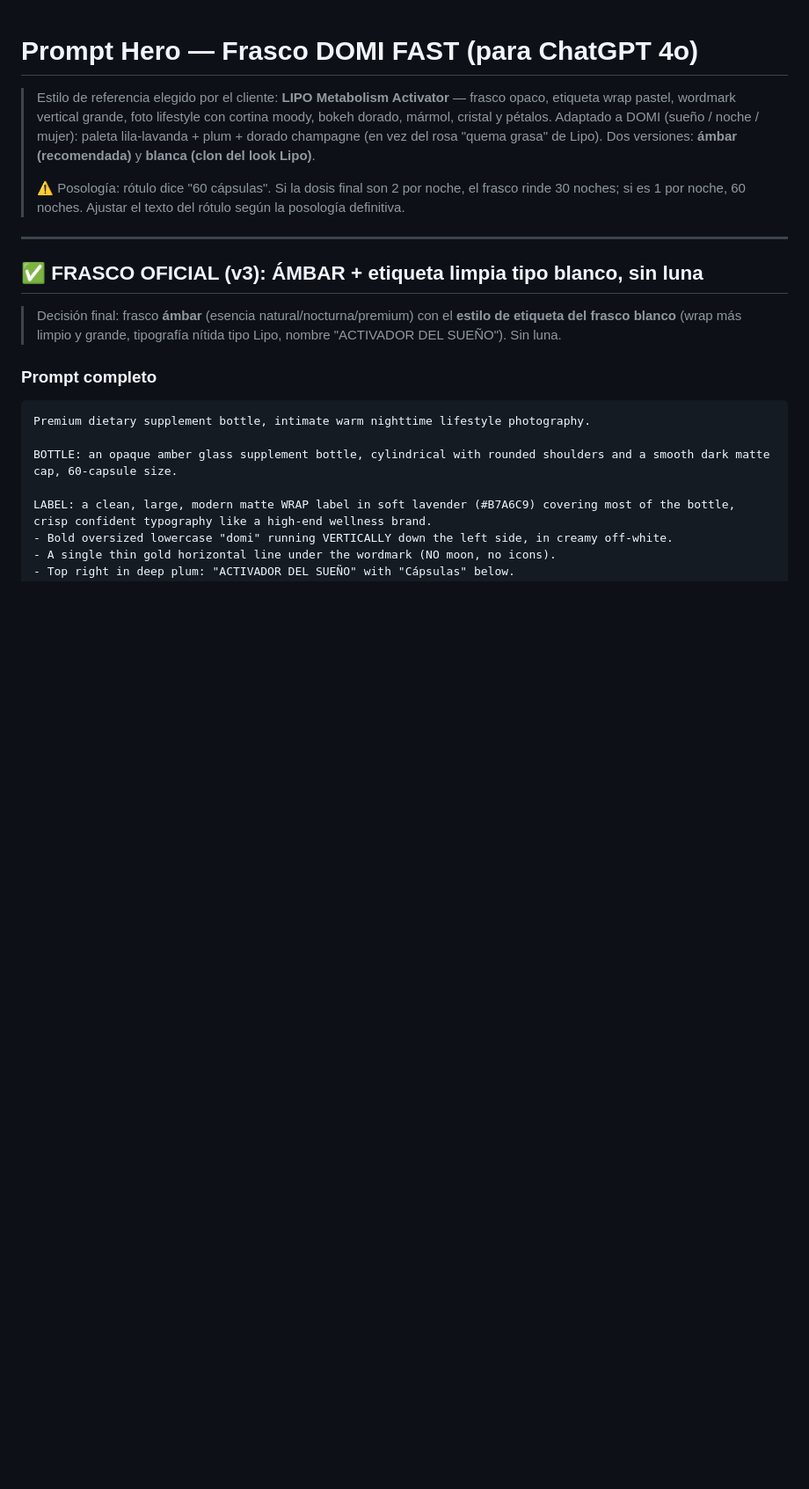
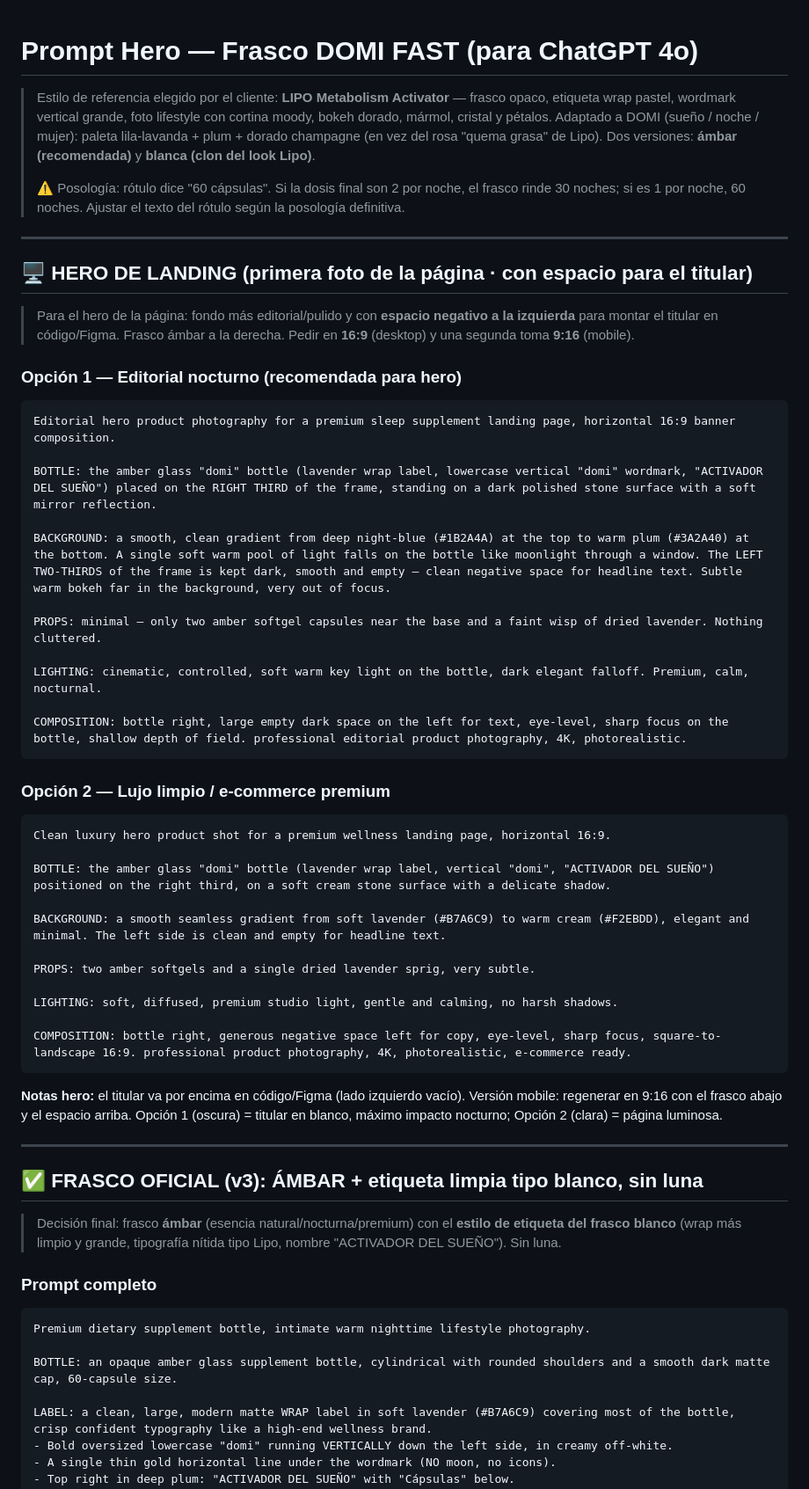
Before and after one commit to santinobilleri-bot/calude, a Markdown page: domi/05-prompt-frasco-hero.md, the part around the change. Shown at 88% size. GitHub-like rendering; blank space fills up the shorter version.

Commit message:
Add landing hero background prompts (editorial + clean luxury, with copy space)
Co-Authored-By: Claude Opus 4.8 <noreply@anthropic.com>
Claude-Session: https://claude.ai/code/session_01Tnv2mBa1vEjvYqiGRd7mRw

````diff
--- a/domi/05-prompt-frasco-hero.md
+++ b/domi/05-prompt-frasco-hero.md
@@ -5,6 +5,46 @@
 > Dos versiones: **ámbar (recomendada)** y **blanca (clon del look Lipo)**.
 >
 > ⚠️ Posología: rótulo dice "60 cápsulas". Si la dosis final son 2 por noche, el frasco rinde 30 noches; si es 1 por noche, 60 noches. Ajustar el texto del rótulo según la posología definitiva.
+
+---
+
+## 🖥️ HERO DE LANDING (primera foto de la página · con espacio para el titular)
+
+> Para el hero de la página: fondo más editorial/pulido y con **espacio negativo a la izquierda** para montar el titular en código/Figma. Frasco ámbar a la derecha. Pedir en **16:9** (desktop) y una segunda toma **9:16** (mobile).
+
+### Opción 1 — Editorial nocturno (recomendada para hero)
+
+```
+Editorial hero product photography for a premium sleep supplement landing page, horizontal 16:9 banner composition.
+
+BOTTLE: the amber glass "domi" bottle (lavender wrap label, lowercase vertical "domi" wordmark, "ACTIVADOR DEL SUEÑO") placed on the RIGHT THIRD of the frame, standing on a dark polished stone surface with a soft mirror reflection.
+
+BACKGROUND: a smooth, clean gradient from deep night-blue (#1B2A4A) at the top to warm plum (#3A2A40) at the bottom. A single soft warm pool of light falls on the bottle like moonlight through a window. The LEFT TWO-THIRDS of the frame is kept dark, smooth and empty — clean negative space for headline text. Subtle warm bokeh far in the background, very out of focus.
+
+PROPS: minimal — only two amber softgel capsules near the base and a faint wisp of dried lavender. Nothing cluttered.
+
+LIGHTING: cinematic, controlled, soft warm key light on the bottle, dark elegant falloff. Premium, calm, nocturnal.
+
+COMPOSITION: bottle right, large empty dark space on the left for text, eye-level, sharp focus on the bottle, shallow depth of field. professional editorial product photography, 4K, photorealistic.
+```
+
+### Opción 2 — Lujo limpio / e-commerce premium
+
+```
+Clean luxury hero product shot for a premium wellness landing page, horizontal 16:9.
+
+BOTTLE: the amber glass "domi" bottle (lavender wrap label, vertical "domi", "ACTIVADOR DEL SUEÑO") positioned on the right third, on a soft cream stone surface with a delicate shadow.
+
+BACKGROUND: a smooth seamless gradient from soft lavender (#B7A6C9) to warm cream (#F2EBDD), elegant and minimal. The left side is clean and empty for headline text.
+
+PROPS: two amber softgels and a single dried lavender sprig, very subtle.
+
+LIGHTING: soft, diffused, premium studio light, gentle and calming, no harsh shadows.
+
+COMPOSITION: bottle right, generous negative space left for copy, eye-level, sharp focus, square-to-landscape 16:9. professional product photography, 4K, photorealistic, e-commerce ready.
+```
+
+**Notas hero:** el titular va por encima en código/Figma (lado izquierdo vacío). Versión mobile: regenerar en 9:16 con el frasco abajo y el espacio arriba. Opción 1 (oscura) = titular en blanco, máximo impacto nocturno; Opción 2 (clara) = página luminosa.
 
 ---
 
````
